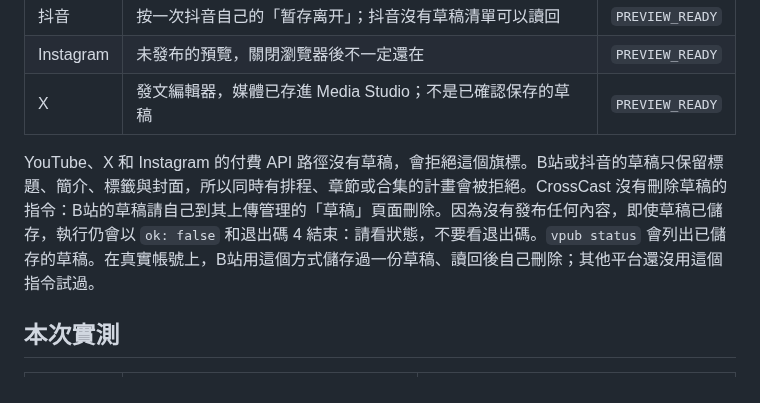
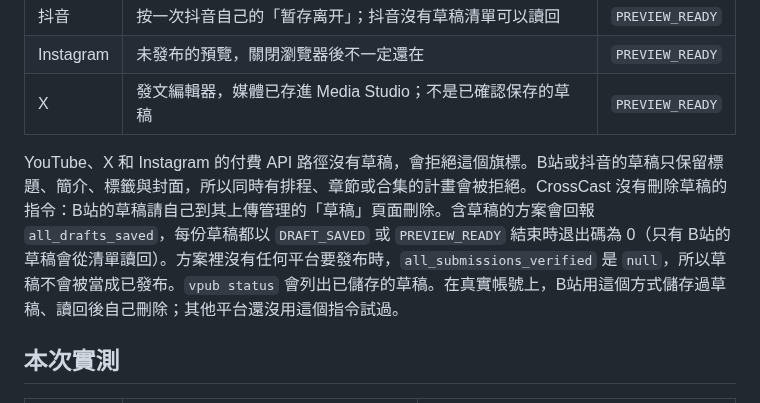
Before and after one commit to whitecarp/publishops-crosscast, a Markdown page: docs/DRAFT_TESTING.md, the part around the change. GitHub-like rendering.

```diff
--- a/docs/DRAFT_TESTING.md
+++ b/docs/DRAFT_TESTING.md
@@ -34,7 +34,7 @@ vpub browser begin RECEIPT_KEY --identity OBSERVED_ACCOUNT
 | Instagram | 未發布的預覽，關閉瀏覽器後不一定還在 | `PREVIEW_READY` |
 | X | 發文編輯器，媒體已存進 Media Studio；不是已確認保存的草稿 | `PREVIEW_READY` |
 
-YouTube、X 和 Instagram 的付費 API 路徑沒有草稿，會拒絕這個旗標。B站或抖音的草稿只保留標題、簡介、標籤與封面，所以同時有排程、章節或合集的計畫會被拒絕。CrossCast 沒有刪除草稿的指令：B站的草稿請自己到其上傳管理的「草稿」頁面刪除。因為沒有發布任何內容，即使草稿已儲存，執行仍會以 `ok: false` 和退出碼 4 結束：請看狀態，不要看退出碼。`vpub status` 會列出已儲存的草稿。在真實帳號上，B站用這個方式儲存過一份草稿、讀回後自己刪除；其他平台還沒用這個指令試過。
+YouTube、X 和 Instagram 的付費 API 路徑沒有草稿，會拒絕這個旗標。B站或抖音的草稿只保留標題、簡介、標籤與封面，所以同時有排程、章節或合集的計畫會被拒絕。CrossCast 沒有刪除草稿的指令：B站的草稿請自己到其上傳管理的「草稿」頁面刪除。含草稿的方案會回報 `all_drafts_saved`，每份草稿都以 `DRAFT_SAVED` 或 `PREVIEW_READY` 結束時退出碼為 0（只有 B站的草稿會從清單讀回）。方案裡沒有任何平台要發布時，`all_submissions_verified` 是 `null`，所以草稿不會被當成已發布。`vpub status` 會列出已儲存的草稿。在真實帳號上，B站用這個方式儲存過草稿、讀回後自己刪除；其他平台還沒用這個指令試過。
 
 ## 本次實測
 
```
Also changed, not shown: docs/DRAFT_TESTING_EN.md (+1 -1 lines).
